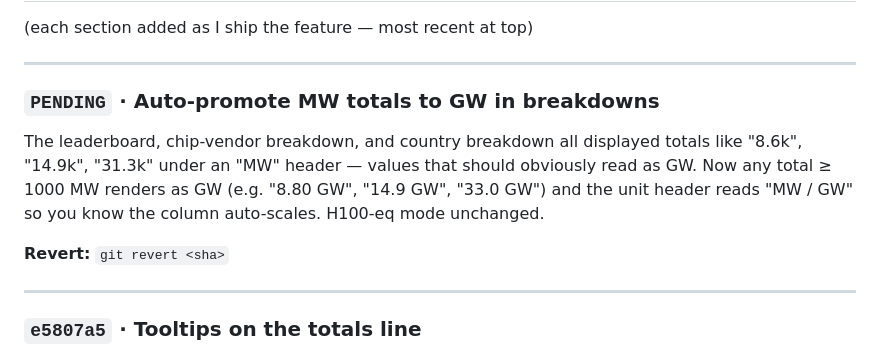
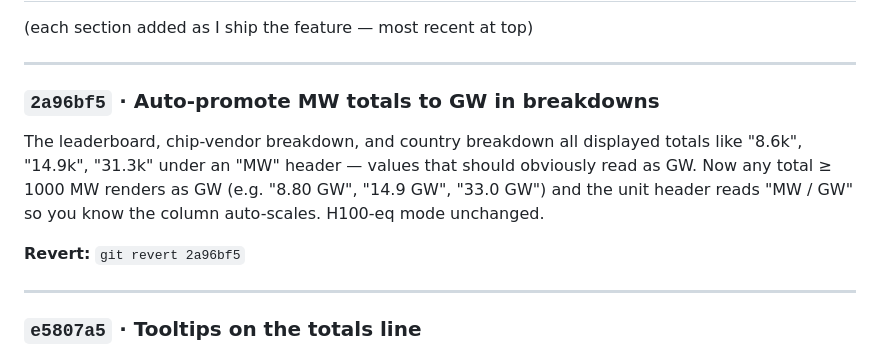
Before and after one commit to kitwebster-art/compute-atlas, a Markdown page: CHANGELOG.md, the part around the change. Drawn GitHub-style.

Commit message:
Update CHANGELOG with MW/GW formatter sha
Co-Authored-By: Claude Opus 4.7 <noreply@anthropic.com>

```diff
--- a/CHANGELOG.md
+++ b/CHANGELOG.md
@@ -40,7 +40,7 @@ git push origin main         # deploys to GitHub Pages
 
 ---
 
-### `PENDING` · Auto-promote MW totals to GW in breakdowns
+### `2a96bf5` · Auto-promote MW totals to GW in breakdowns
 
 The leaderboard, chip-vendor breakdown, and country breakdown all displayed
 totals like "8.6k", "14.9k", "31.3k" under an "MW" header — values that
@@ -48,7 +48,7 @@ should obviously read as GW. Now any total ≥ 1000 MW renders as GW
 (e.g. "8.80 GW", "14.9 GW", "33.0 GW") and the unit header reads
 "MW / GW" so you know the column auto-scales. H100-eq mode unchanged.
 
-**Revert:** `git revert <sha>`
+**Revert:** `git revert 2a96bf5`
 
 ---
 
```
